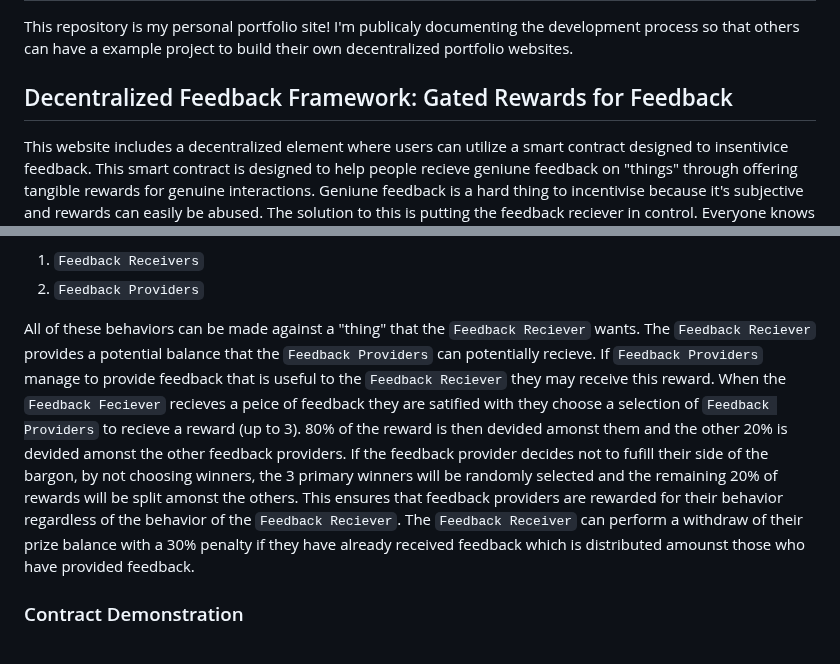
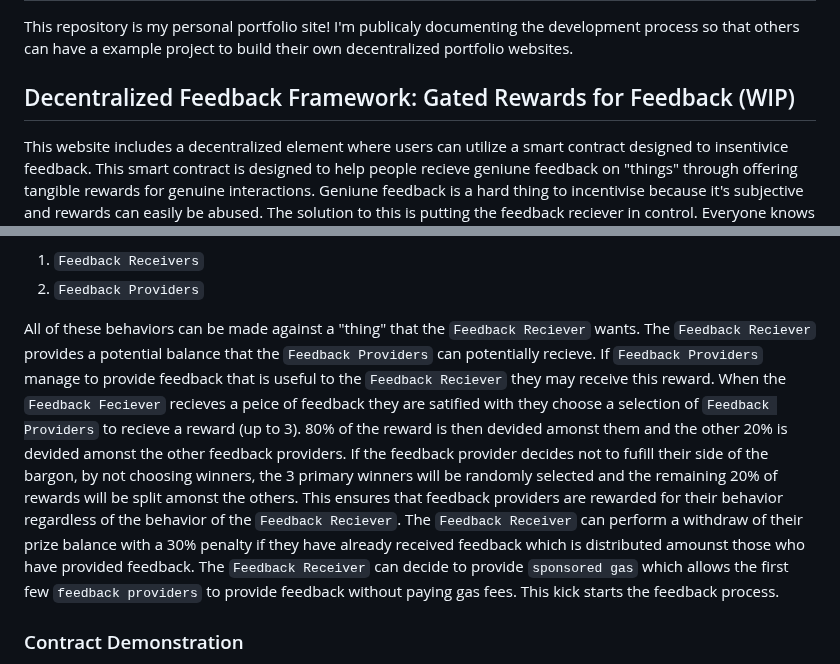
Before and after one commit to barnacleDevelopments/PersonalSite, a Markdown page: README.md, 2 parts joined by grey strips. Rendered like a GitHub page.

```diff
--- a/README.md
+++ b/README.md
@@ -2,7 +2,7 @@
 
 This repository is my personal portfolio site! I'm publicaly documenting the development process so that others can have a example project to build their own decentralized portfolio websites.
 
-## Decentralized Feedback Framework: Gated Rewards for Feedback
+## Decentralized Feedback Framework: Gated Rewards for Feedback (WIP)
 
 This website includes a decentralized element where users can utilize a smart contract designed to insentivice feedback. This smart contract is designed to help people recieve geniune feedback on "things" through offering tangible rewards for genuine interactions. Geniune feedback is a hard thing to incentivise because it's subjective and rewards can easily be abused. The solution to this is putting the feedback reciever in control. Everyone knows what it feels like to receive genuine feedback. When we know we have received genuine feedbackback we are much more likely to reward those who have given it. Paying people directly for feedback is not enough because this only results in the bare minimum for the reward. Rewards should be gated so that the receiver determines when they are satified with the feedback they have received. This is pricely what my smart contract aims to solve. The planned incentivised behaviors are the following.
 
@@ -16,7 +16,7 @@ There are two roles that the contract determines:
 1. `Feedback Receivers`
 2. `Feedback Providers`
 
-All of these behaviors can be made against a "thing" that the `Feedback Reciever` wants. The `Feedback Reciever` provides a potential balance that the `Feedback Providers` can potentially recieve. If `Feedback Providers` manage to provide feedback that is useful to the `Feedback Reciever` they may receive this reward. When the `Feedback Feciever` recieves a peice of feedback they are satified with they choose a selection of `Feedback Providers` to recieve a reward (up to 3). 80% of the reward is then devided amonst them and the other 20% is devided amonst the other feedback providers. If the feedback provider decides not to fufill their side of the bargon, by not choosing winners, the 3 primary winners will be randomly selected and the remaining 20% of rewards will be split amonst the others. This ensures that feedback providers are rewarded for their behavior regardless of the behavior of the `Feedback Reciever`. The `Feedback Receiver` can perform a withdraw of their prize balance with a 30% penalty if they have already received feedback which is distributed amounst those who have provided feedback.
+All of these behaviors can be made against a "thing" that the `Feedback Reciever` wants. The `Feedback Reciever` provides a potential balance that the `Feedback Providers` can potentially recieve. If `Feedback Providers` manage to provide feedback that is useful to the `Feedback Reciever` they may receive this reward. When the `Feedback Feciever` recieves a peice of feedback they are satified with they choose a selection of `Feedback Providers` to recieve a reward (up to 3). 80% of the reward is then devided amonst them and the other 20% is devided amonst the other feedback providers. If the feedback provider decides not to fufill their side of the bargon, by not choosing winners, the 3 primary winners will be randomly selected and the remaining 20% of rewards will be split amonst the others. This ensures that feedback providers are rewarded for their behavior regardless of the behavior of the `Feedback Reciever`. The `Feedback Receiver` can perform a withdraw of their prize balance with a 30% penalty if they have already received feedback which is distributed amounst those who have provided feedback. The `Feedback Receiver` can decide to provide `sponsored gas` which allows the first few `feedback providers` to provide feedback without paying gas fees. This kick starts the feedback process.
 
 ### Contract Demonstration
 
```
